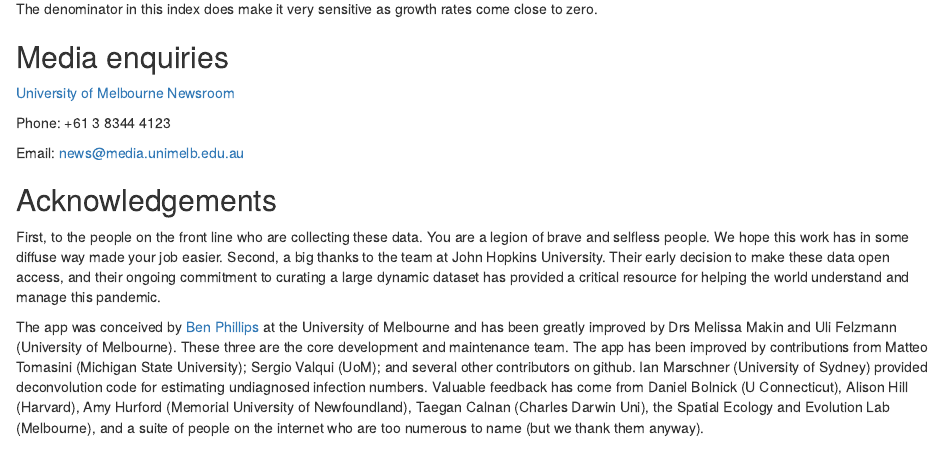
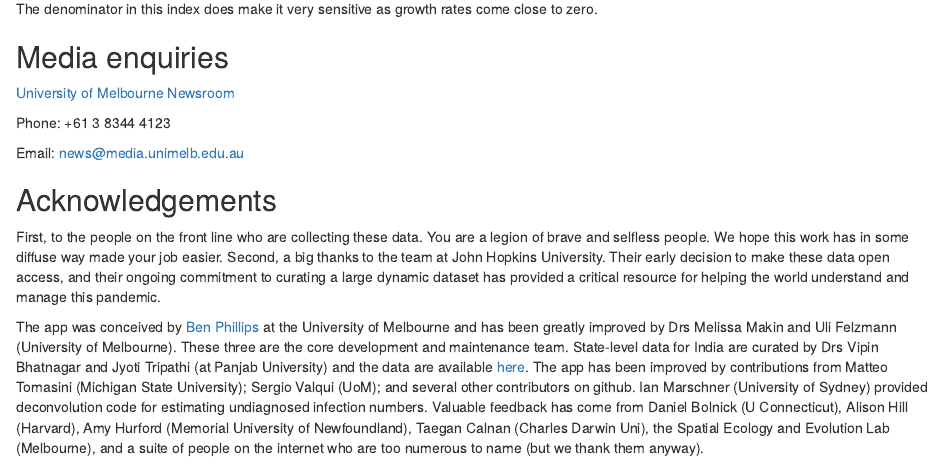
Before and after one commit to benflips/nCovForecast, an R Markdown document (doc/about.Rmd): the page in a window 1100 px wide, from 2780 px down. Rendered offline with R 4.5, knitr and Pandoc, with nearby package versions.

Commit message:
Added Vipina and Jyoti to acknowledgements

```diff
--- a/doc/about.Rmd
+++ b/doc/about.Rmd
@@ -88,4 +88,4 @@ Email: [news@media.unimelb.edu.au](<mailto:news@media.unimelb.edu.au?subject=cov
 
 First, to the people on the front line who are collecting these data.  You are a legion of brave and selfless people.  We hope this work has in some diffuse way made your job easier.  Second, a big thanks to the team at John Hopkins University.  Their early decision to make these data open access, and their ongoing commitment to curating a large dynamic dataset has provided a critical resource for helping the world understand and manage this pandemic.
 
-The app was conceived by [Ben Phillips](https://findanexpert.unimelb.edu.au/profile/652103-ben-phillips) at the University of Melbourne and has been greatly improved by Drs Melissa Makin and Uli Felzmann (University of Melbourne).  These three are the core development and maintenance team.  The app has been improved by contributions from Matteo Tomasini (Michigan State University); Sergio Valqui (UoM); and several other contributors on github.  Ian Marschner (University of Sydney) provided deconvolution code for estimating undiagnosed infection numbers. Valuable feedback has come from Daniel Bolnick (U Connecticut), Alison Hill (Harvard), Amy Hurford (Memorial University of Newfoundland), Taegan Calnan (Charles Darwin Uni), the Spatial Ecology and Evolution Lab (Melbourne), and a suite of people on the internet who are too numerous to name (but we thank them anyway).
+The app was conceived by [Ben Phillips](https://findanexpert.unimelb.edu.au/profile/652103-ben-phillips) at the University of Melbourne and has been greatly improved by Drs Melissa Makin and Uli Felzmann (University of Melbourne).  These three are the core development and maintenance team.  State-level data for India are curated by Drs Vipin Bhatnagar and Jyoti Tripathi (at Panjab University) and the data are available [here]( https://github.com/vipinbhatnagar/covid19).  The app has been improved by contributions from Matteo Tomasini (Michigan State University); Sergio Valqui (UoM); and several other contributors on github.  Ian Marschner (University of Sydney) provided deconvolution code for estimating undiagnosed infection numbers. Valuable feedback has come from Daniel Bolnick (U Connecticut), Alison Hill (Harvard), Amy Hurford (Memorial University of Newfoundland), Taegan Calnan (Charles Darwin Uni), the Spatial Ecology and Evolution Lab (Melbourne), and a suite of people on the internet who are too numerous to name (but we thank them anyway).
```
